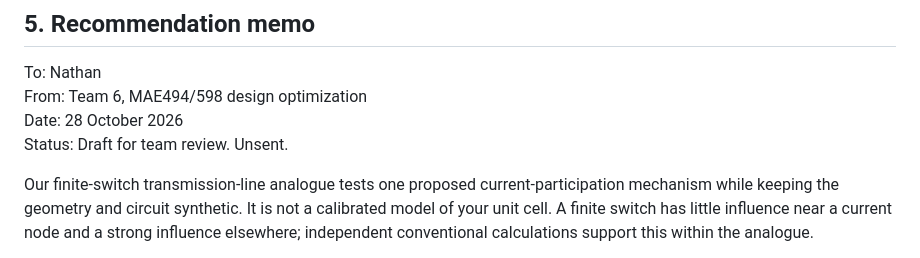
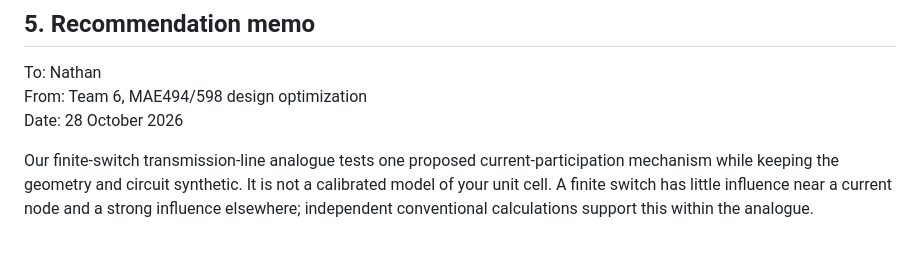
Before and after one commit to cteraji-asu/MAE494598Optimization, a Markdown page: Project3-Metasurface/report.md, the part around the change. Drawn GitHub-style.

```diff
--- a/Project3-Metasurface/report.md
+++ b/Project3-Metasurface/report.md
@@ -519,7 +519,6 @@ Use the faster conventional implementation for each query mode in N*=T_train/(T_
 To: Nathan
 From: Team 6, MAE494/598 design optimization
 Date: 28 October 2026
-Status: Draft for team review. Unsent.
 
 Our finite-switch transmission-line analogue tests one proposed current-participation mechanism while keeping the geometry and circuit synthetic. It is not a calibrated model of your unit cell. A finite switch has little influence near a current node and a strong influence elsewhere; independent conventional calculations support this within the analogue.
 
```
